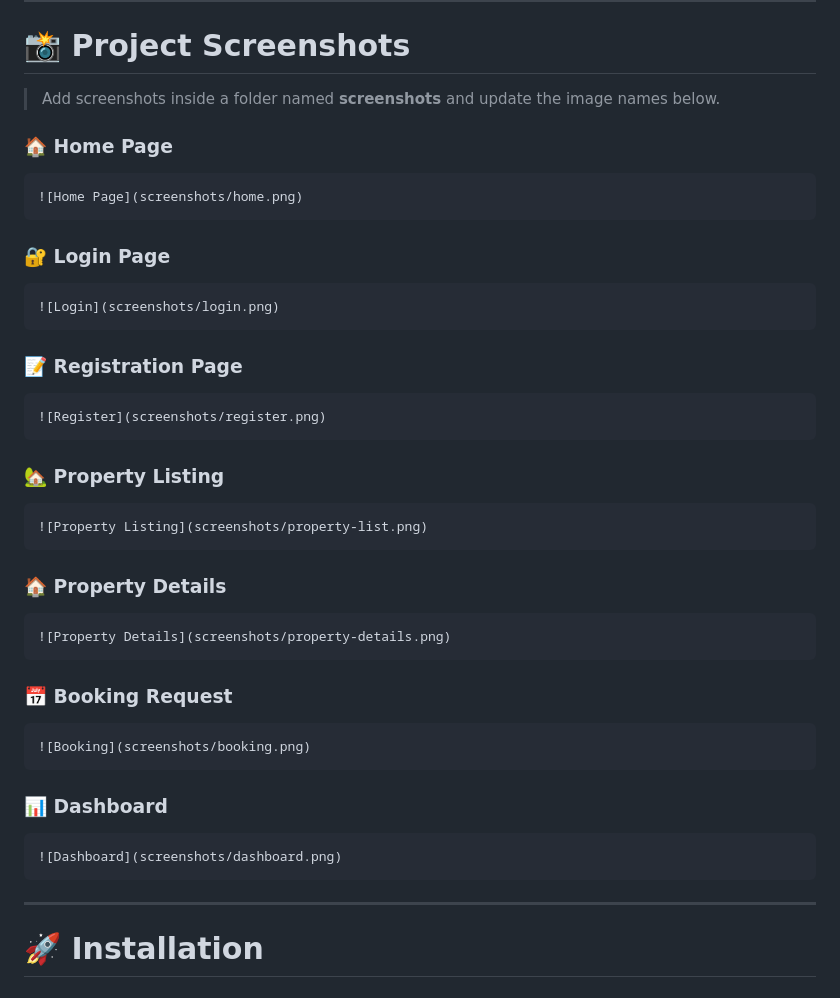
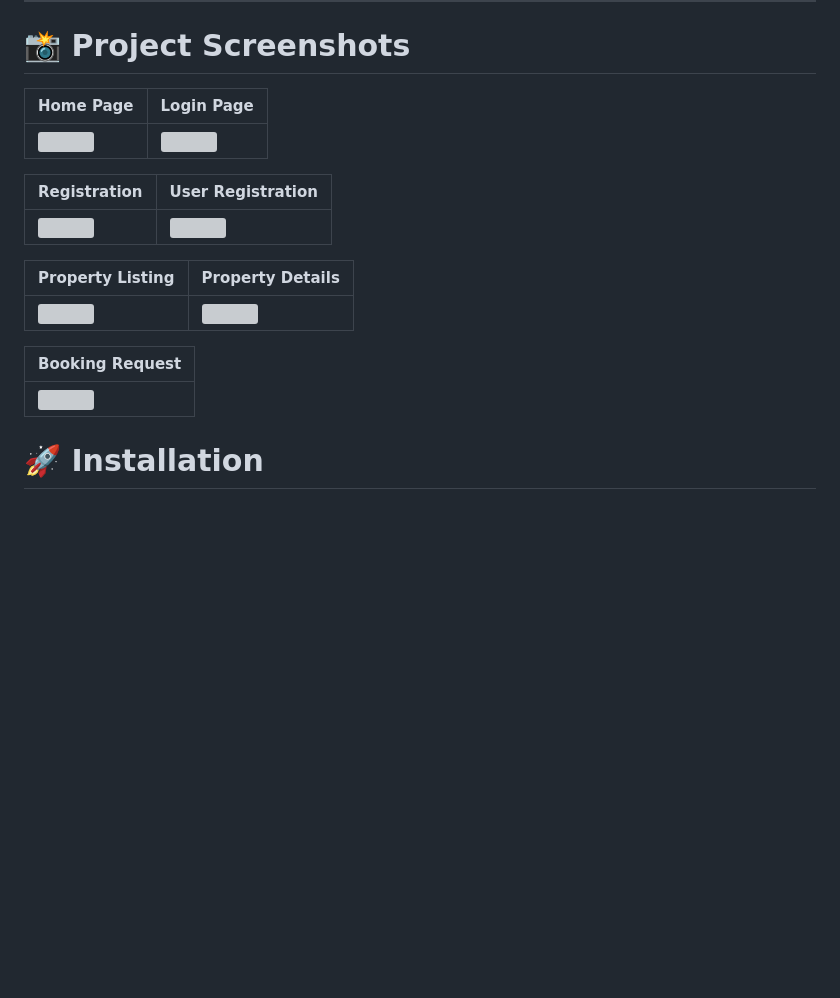
Before and after one commit to pratikgavande/SmartRentalHomeManagementSystem, a Markdown page: README.md, the part around the change. Drawn GitHub-style; blank space fills up the shorter version; grey boxes are pictures that could not be loaded.

Commit message:
Revise screenshots section in README.md
Updated the project screenshots section in README.md to streamline the layout and remove unnecessary markdown.

````diff
--- a/README.md
+++ b/README.md
@@ -136,51 +136,21 @@ Booking Request Management
 
 # 📸 Project Screenshots
 
-> Add screenshots inside a folder named **screenshots** and update the image names below.
+| Home Page | Login Page |
+|------------|------------|
+| ![](screenshots/home.png) | ![](screenshots/login.png) |
 
-### 🏠 Home Page
+| Registration | User Registration |
+|--------------|-------------------|
+| ![](screenshots/register.png) | ![](screenshots/register1.png) |
 
-```markdown
-![Home Page](screenshots/home.png)
-```
+| Property Listing | Property Details |
+|------------------|------------------|
+| ![](screenshots/property.png) | ![](screenshots/property1.png) |
 
-### 🔐 Login Page
-
-```markdown
-![Login](screenshots/login.png)
-```
-
-### 📝 Registration Page
-
-```markdown
-![Register](screenshots/register.png)
-```
-
-### 🏡 Property Listing
-
-```markdown
-![Property Listing](screenshots/property-list.png)
-```
-
-### 🏠 Property Details
-
-```markdown
-![Property Details](screenshots/property-details.png)
-```
-
-### 📅 Booking Request
-
-```markdown
-![Booking](screenshots/booking.png)
-```
-
-### 📊 Dashboard
-
-```markdown
-![Dashboard](screenshots/dashboard.png)
-```
-
----
+| Booking Request |
+|-----------------|
+| ![](screenshots/booking.png) |
 
 # 🚀 Installation
 
````
